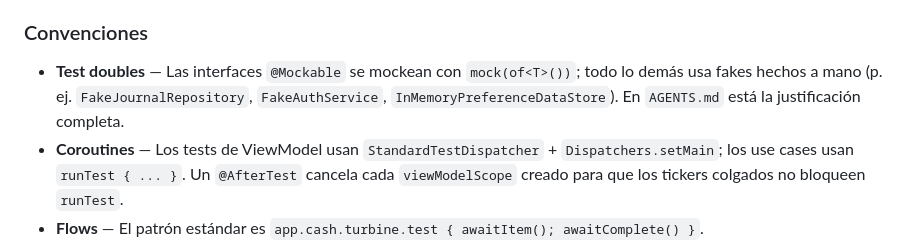
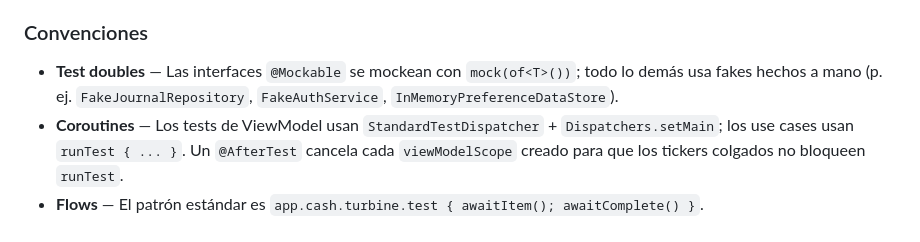
Before and after one commit to Alee053/aura-app, a Markdown page: README.md, the part around the change. GitHub-like rendering.

Commit message:
docs: simple tweaks

```diff
--- a/README.md
+++ b/README.md
@@ -171,7 +171,7 @@ La suite cubre todos los use cases de dominio, todos los contratos de repositori
 
 ### Convenciones
 
-- **Test doubles** — Las interfaces `@Mockable` se mockean con `mock(of<T>())`; todo lo demás usa fakes hechos a mano (p. ej. `FakeJournalRepository`, `FakeAuthService`, `InMemoryPreferenceDataStore`). En `AGENTS.md` está la justificación completa.
+- **Test doubles** — Las interfaces `@Mockable` se mockean con `mock(of<T>())`; todo lo demás usa fakes hechos a mano (p. ej. `FakeJournalRepository`, `FakeAuthService`, `InMemoryPreferenceDataStore`).
 - **Coroutines** — Los tests de ViewModel usan `StandardTestDispatcher` + `Dispatchers.setMain`; los use cases usan `runTest { ... }`. Un `@AfterTest` cancela cada `viewModelScope` creado para que los tickers colgados no bloqueen `runTest`.
 - **Flows** — El patrón estándar es `app.cash.turbine.test { awaitItem(); awaitComplete() }`.
 - **Naming** — `comportamiento bajo condición` entre comillas invertidas (p. ej. `` `successful dashboard emission clears loading and updates data` ``).
```
